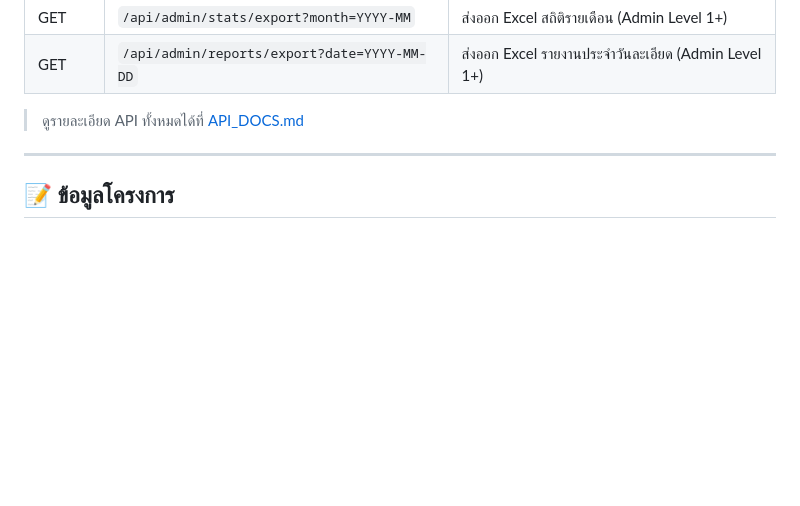
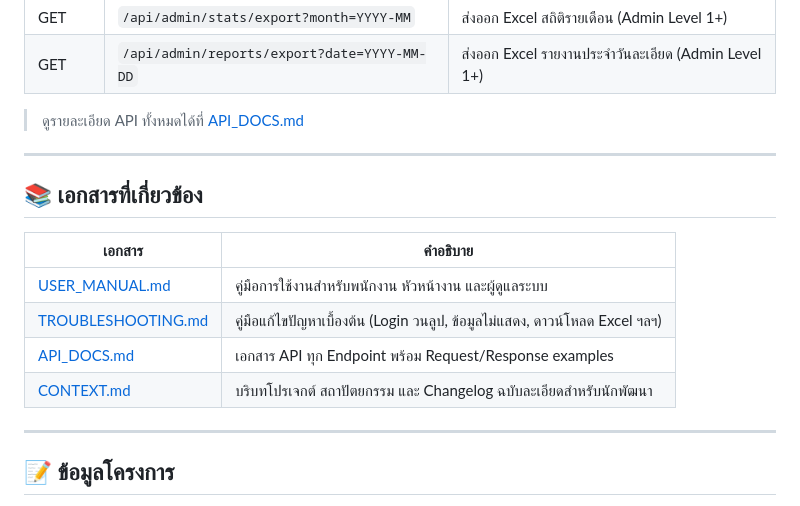
Before and after one commit to zepultula/wfh, a Markdown page: README.md, the part around the change. Rendered like a GitHub page; blank space fills up the shorter version.

Commit message:
อับเดทรายละเอียด

```diff
--- a/README.md
+++ b/README.md
@@ -170,6 +170,17 @@ wfh/
 
 ---
 
+## 📚 เอกสารที่เกี่ยวข้อง
+
+| เอกสาร | คำอธิบาย |
+|--------|---------|
+| [USER_MANUAL.md](USER_MANUAL.md) | คู่มือการใช้งานสำหรับพนักงาน หัวหน้างาน และผู้ดูแลระบบ |
+| [TROUBLESHOOTING.md](TROUBLESHOOTING.md) | คู่มือแก้ไขปัญหาเบื้องต้น (Login วนลูป, ข้อมูลไม่แสดง, ดาวน์โหลด Excel ฯลฯ) |
+| [API_DOCS.md](API_DOCS.md) | เอกสาร API ทุก Endpoint พร้อม Request/Response examples |
+| [CONTEXT.md](CONTEXT.md) | บริบทโปรเจกต์ สถาปัตยกรรม และ Changelog ฉบับละเอียดสำหรับนักพัฒนา |
+
+---
+
 ## 📝 ข้อมูลโครงการ
 - **เวอร์ชัน:** 3.0.0
 - **ทีมผู้พัฒนา:** ส.อ.พงศ์พันธ์ศักดิ์ พึ่งชาติ
```
Also changed, not shown: USER_MANUAL.md (+2 -0 lines).
